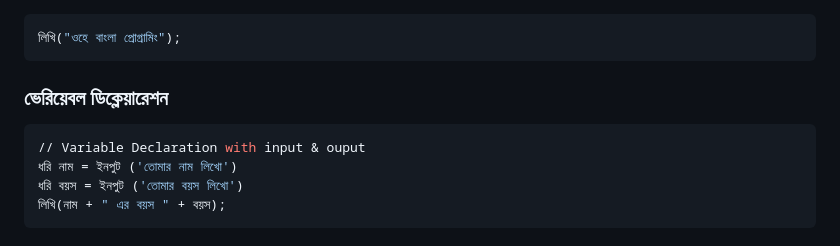
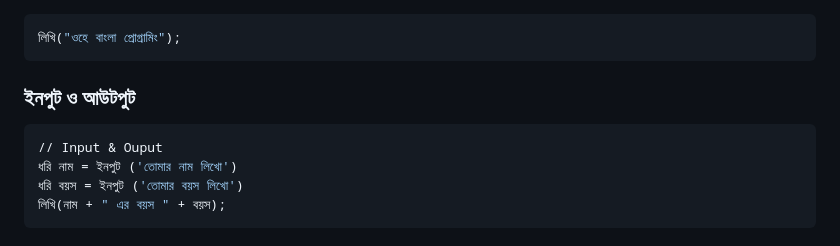
Before and after one commit to anisurrahmanlikhon/Bangla-Programming, a Markdown page: README.md, the part around the change. Rendered like a GitHub page.

````diff
--- a/README.md
+++ b/README.md
@@ -5,9 +5,9 @@
 লিখি("ওহে বাংলা প্রোগ্রামিং");
 ```
 
-### ভেরিয়েবল ডিক্লেয়ারেশন
+### ইনপুট ও আউটপুট
 ```Python
-// Variable Declaration with input & ouput
+// Input & Ouput
 ধরি নাম = ইনপুট ('তোমার নাম লিখো')
 ধরি বয়স = ইনপুট ('তোমার বয়স লিখো')
 লিখি(নাম + " এর বয়স " + বয়স);
````
